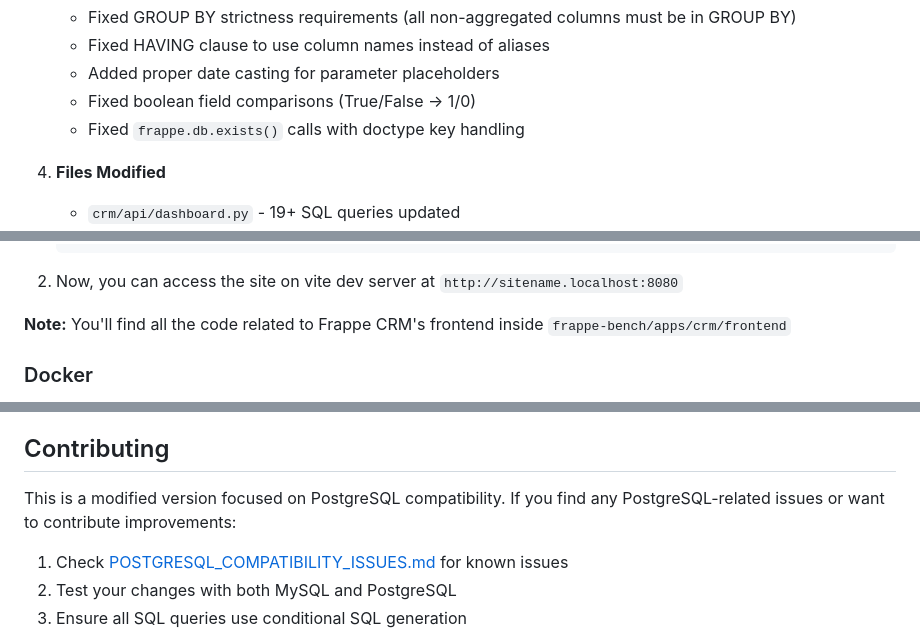
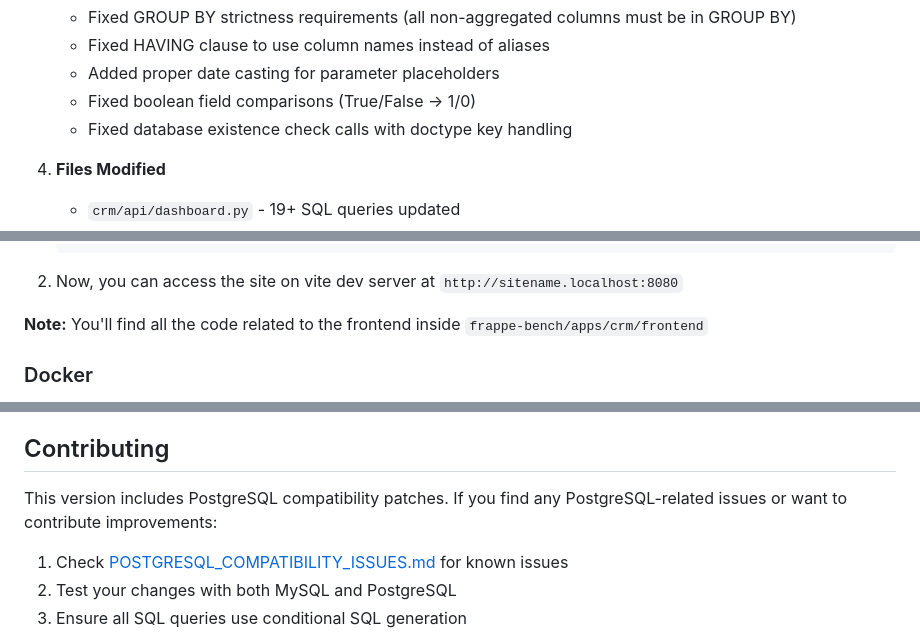
Before and after one commit to VikashMediboina/frappe-crm-postgres, a Markdown page: README.md, 3 parts joined by grey strips. Drawn GitHub-style.

````diff
--- a/README.md
+++ b/README.md
@@ -50,7 +35,7 @@ This version includes comprehensive PostgreSQL compatibility patches and improve
    - Fixed HAVING clause to use column names instead of aliases
    - Added proper date casting for parameter placeholders
    - Fixed boolean field comparisons (True/False → 1/0)
-   - Fixed `frappe.db.exists()` calls with doctype key handling
+   - Fixed database existence check calls with doctype key handling
 
 4. **Files Modified**
    - `crm/api/dashboard.py` - 19+ SQL queries updated
@@ -268,7 +194,7 @@ $ bench new-site sitename.localhost --db-type postgres --install-app crm
     ```
 1. Now, you can access the site on vite dev server at `http://sitename.localhost:8080`
 
-**Note:** You'll find all the code related to Frappe CRM's frontend inside `frappe-bench/apps/crm/frontend`
+**Note:** You'll find all the code related to the frontend inside `frappe-bench/apps/crm/frontend`
 
 ### Docker
 
@@ -329,6 +247,6 @@ After setting up with PostgreSQL, you can verify the compatibility by:
 ## Contributing
 
-This is a modified version focused on PostgreSQL compatibility. If you find any PostgreSQL-related issues or want to contribute improvements:
+This version includes PostgreSQL compatibility patches. If you find any PostgreSQL-related issues or want to contribute improvements:
 
 1. Check [POSTGRESQL_COMPATIBILITY_ISSUES.md](POSTGRESQL_COMPATIBILITY_ISSUES.md) for known issues
 2. Test your changes with both MySQL and PostgreSQL
````
Also changed, not shown: other parts of README.md (+19 -112 lines).
